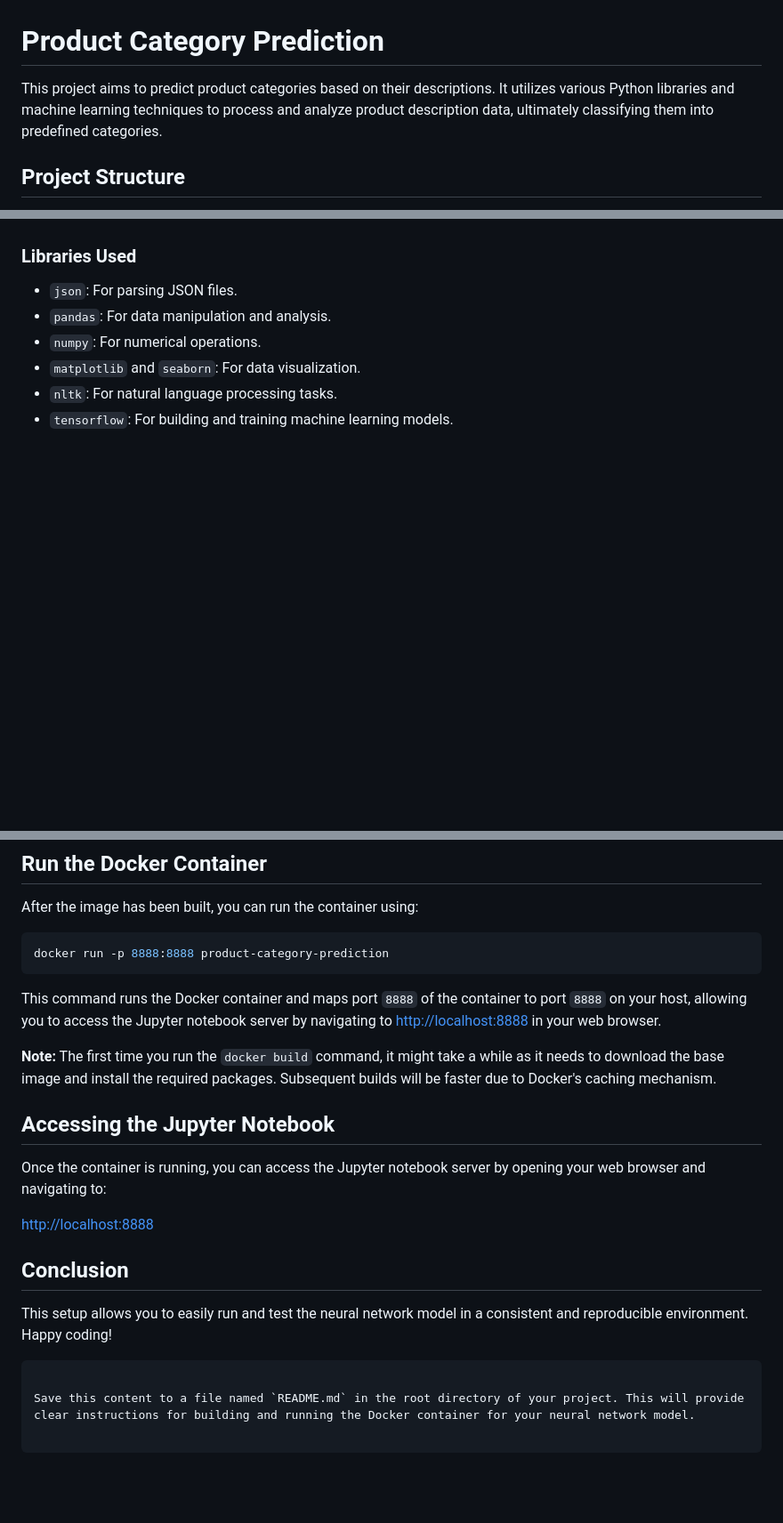
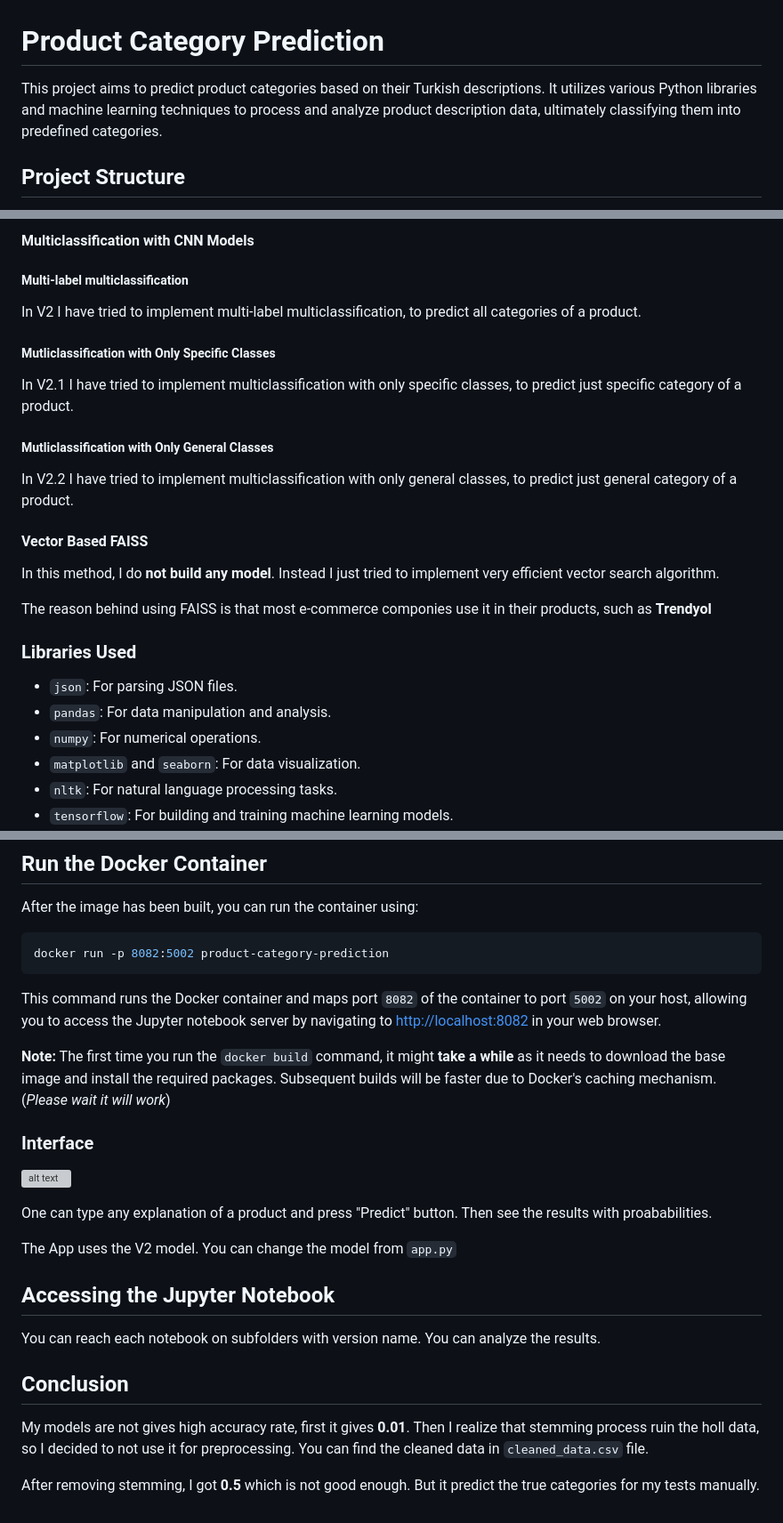
Before and after one commit to AlperenOvak/Product_Classification, a Markdown page: README.md, 3 parts joined by grey strips. Shown at 89% size. Drawn GitHub-style; blank space fills up the shorter version; grey boxes are pictures that could not be loaded.

````diff
--- a/README.md
+++ b/README.md
@@ -1,6 +1,6 @@
 # Product Category Prediction
 
-This project aims to predict product categories based on their descriptions. It utilizes various Python libraries and machine learning techniques to process and analyze product description data, ultimately classifying them into predefined categories.
+This project aims to predict product categories based on their Turkish descriptions. It utilizes various Python libraries and machine learning techniques to process and analyze product description data, ultimately classifying them into predefined categories.
 
 ## Project Structure
 
@@ -19,3 +69,22 @@ The data used in this project consists of product descriptions and their corresp
+#### Multiclassification with CNN Models
+
+##### Multi-label multiclassification
+
+In V2 I have tried to implement multi-label multiclassification, to predict all categories of a product.
+
+##### Mutliclassification with Only Specific Classes
+
+In V2.1 I have tried to implement multiclassification with only specific classes, to predict just specific category of a product.
+
+##### Mutliclassification with Only General Classes
+
+In V2.2 I have tried to implement multiclassification with only general classes, to predict just general category of a product.
+
+#### Vector Based FAISS
+
+In this method, I do **not build any model**. Instead I just tried to implement very efficient vector search algorithm.
+
+The reason behind using FAISS is that most e-commerce componies use it in their products, such as **Trendyol**
 
 ### Libraries Used
 
@@ -55,22 +124,27 @@ docker build -t product-category-prediction .
 After the image has been built, you can run the container using:
 
 ```bash
-docker run -p 8888:8888 product-category-prediction
+docker run -p 8082:5002 product-category-prediction
 ```
 
-This command runs the Docker container and maps port `8888` of the container to port `8888` on your host, allowing you to access the Jupyter notebook server by navigating to [http://localhost:8888](http://localhost:8888) in your web browser.
+This command runs the Docker container and maps port `8082` of the container to port `5002` on your host, allowing you to access the Jupyter notebook server by navigating to [http://localhost:8082](http://localhost:8082) in your web browser.
 
-**Note:** The first time you run the `docker build` command, it might take a while as it needs to download the base image and install the required packages. Subsequent builds will be faster due to Docker's caching mechanism.
+**Note:** The first time you run the `docker build` command, it might **take a while** as it needs to download the base image and install the required packages. Subsequent builds will be faster due to Docker's caching mechanism. (*Please wait it will work*)
+
+### Interface
+
+![alt text](graphs/interface.png)
+
+One can type any explanation of a product and press "Predict" button. Then see the results with proababilities.
+
+The App uses the V2 model. You can change the model from `app.py`
 
 ## Accessing the Jupyter Notebook
 
-Once the container is running, you can access the Jupyter notebook server by opening your web browser and navigating to:
-
-[http://localhost:8888](http://localhost:8888)
+You can reach each notebook on subfolders with version name. You can analyze the results.
 
 ## Conclusion
 
-This setup allows you to easily run and test the neural network model in a consistent and reproducible environment. Happy coding!
-```
+My models are not gives high accuracy rate, first it gives **0.01**. Then I realize that stemming process ruin the holl data, so I decided to not use it for preprocessing. You can find the cleaned data in `cleaned_data.csv` file.
 
-Save this content to a file named `README.md` in the root directory of your project. This will provide clear instructions for building and running the Docker container for your neural network model.
+After removing stemming, I got **0.5** which is not good enough. But it predict the true categories for my tests manually.
````
Also changed, not shown: other parts of README.md (+50 -0 lines).
